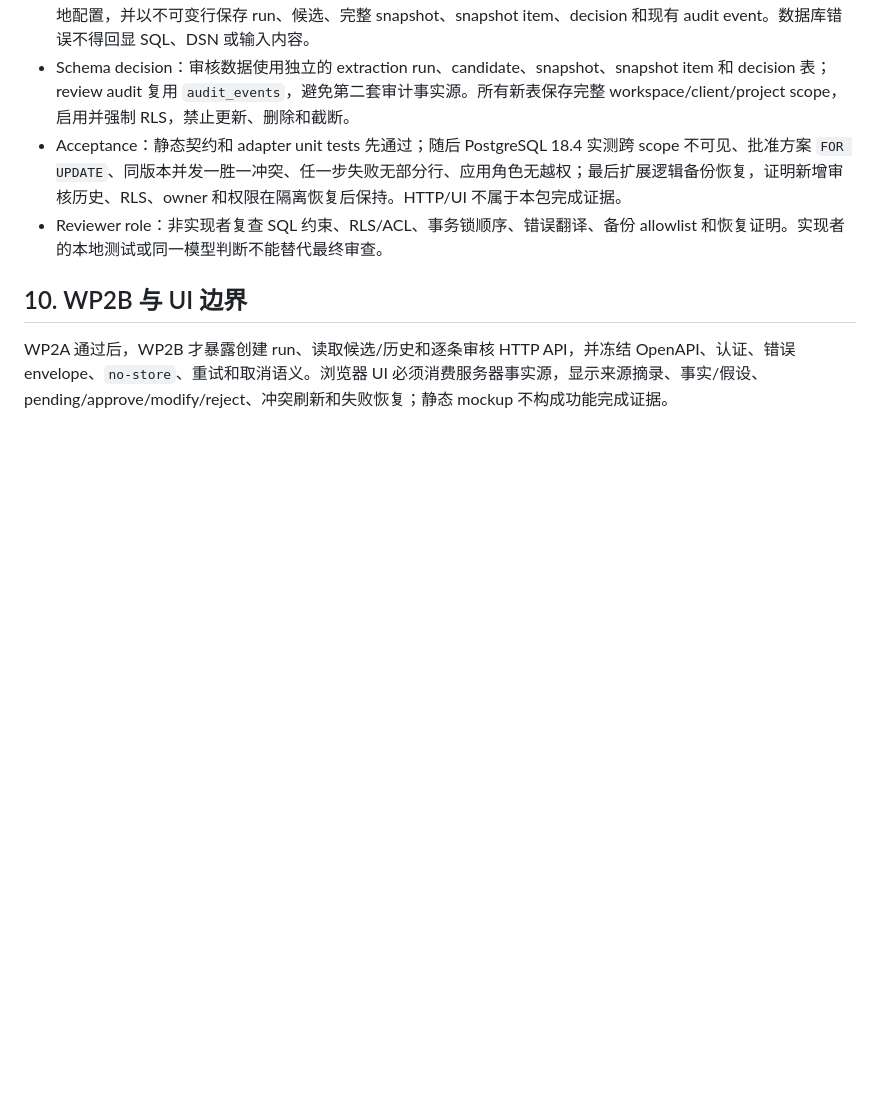
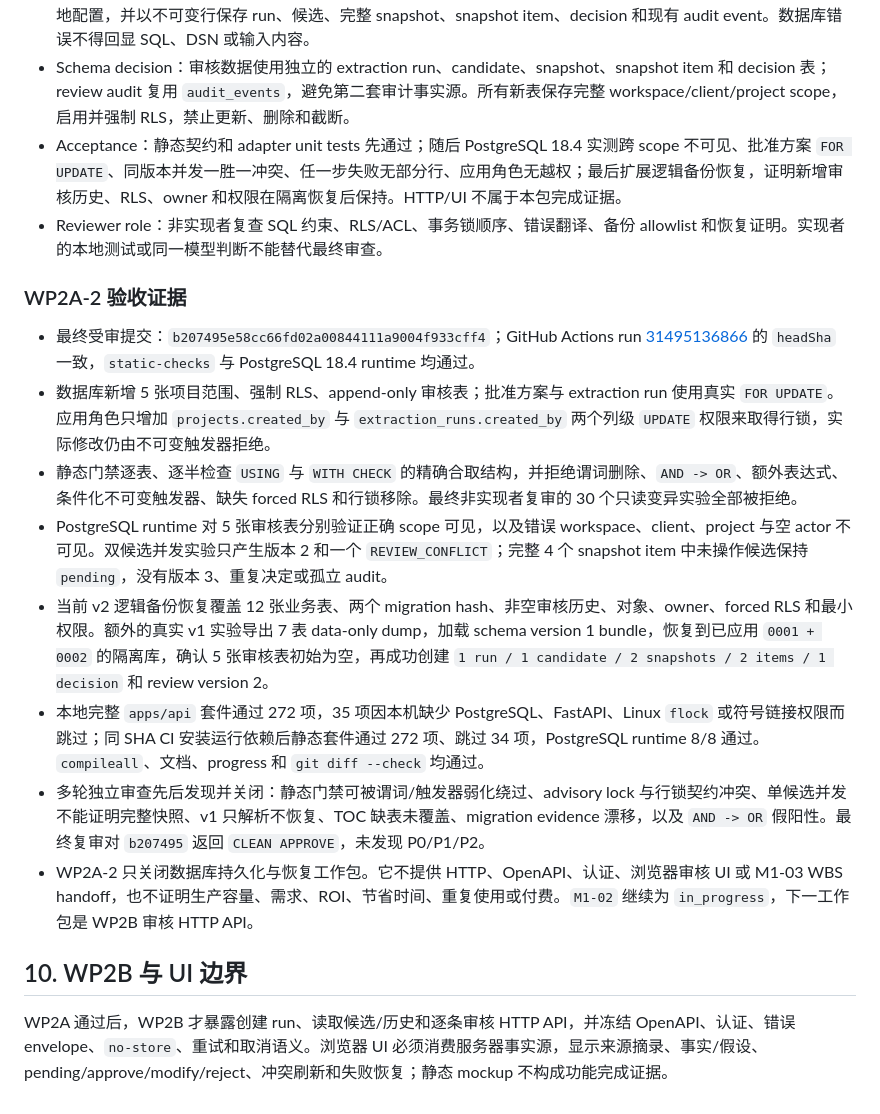
Before and after one commit to Patch-A/marketops-ai-workbench, a Markdown page: docs/M1_02_DELIVERABLE_REVIEW_SPIKE.md, the part around the change. GitHub-like rendering; blank space fills up the shorter version.

Commit message:
docs: record WP2A-2 review evidence

```diff
--- a/docs/M1_02_DELIVERABLE_REVIEW_SPIKE.md
+++ b/docs/M1_02_DELIVERABLE_REVIEW_SPIKE.md
@@ -237,6 +237,17 @@ Forbidden paths for this package: `project-status.json`, `docs/PROJECT_STATUS.md
 - Acceptance：静态契约和 adapter unit tests 先通过；随后 PostgreSQL 18.4 实测跨 scope 不可见、批准方案 `FOR UPDATE`、同版本并发一胜一冲突、任一步失败无部分行、应用角色无越权；最后扩展逻辑备份恢复，证明新增审核历史、RLS、owner 和权限在隔离恢复后保持。HTTP/UI 不属于本包完成证据。
 - Reviewer role：非实现者复查 SQL 约束、RLS/ACL、事务锁顺序、错误翻译、备份 allowlist 和恢复证明。实现者的本地测试或同一模型判断不能替代最终审查。
 
+### WP2A-2 验收证据
+
+- 最终受审提交：`b207495e58cc66fd02a00844111a9004f933cff4`；GitHub Actions run [31495136866](https://github.com/Patch-A/marketops-ai-workbench/actions/runs/31495136866) 的 `headSha` 一致，`static-checks` 与 PostgreSQL 18.4 runtime 均通过。
+- 数据库新增 5 张项目范围、强制 RLS、append-only 审核表；批准方案与 extraction run 使用真实 `FOR UPDATE`。应用角色只增加 `projects.created_by` 与 `extraction_runs.created_by` 两个列级 `UPDATE` 权限来取得行锁，实际修改仍由不可变触发器拒绝。
+- 静态门禁逐表、逐半检查 `USING` 与 `WITH CHECK` 的精确合取结构，并拒绝谓词删除、`AND -> OR`、额外表达式、条件化不可变触发器、缺失 forced RLS 和行锁移除。最终非实现者复审的 30 个只读变异实验全部被拒绝。
+- PostgreSQL runtime 对 5 张审核表分别验证正确 scope 可见，以及错误 workspace、client、project 与空 actor 不可见。双候选并发实验只产生版本 2 和一个 `REVIEW_CONFLICT`；完整 4 个 snapshot item 中未操作候选保持 `pending`，没有版本 3、重复决定或孤立 audit。
+- 当前 v2 逻辑备份恢复覆盖 12 张业务表、两个 migration hash、非空审核历史、对象、owner、forced RLS 和最小权限。额外的真实 v1 实验导出 7 表 data-only dump，加载 schema version 1 bundle，恢复到已应用 `0001 + 0002` 的隔离库，确认 5 张审核表初始为空，再成功创建 `1 run / 1 candidate / 2 snapshots / 2 items / 1 decision` 和 review version 2。
+- 本地完整 `apps/api` 套件通过 272 项，35 项因本机缺少 PostgreSQL、FastAPI、Linux `flock` 或符号链接权限而跳过；同 SHA CI 安装运行依赖后静态套件通过 272 项、跳过 34 项，PostgreSQL runtime 8/8 通过。`compileall`、文档、progress 和 `git diff --check` 均通过。
+- 多轮独立审查先后发现并关闭：静态门禁可被谓词/触发器弱化绕过、advisory lock 与行锁契约冲突、单候选并发不能证明完整快照、v1 只解析不恢复、TOC 缺表未覆盖、migration evidence 漂移，以及 `AND -> OR` 假阳性。最终复审对 `b207495` 返回 `CLEAN APPROVE`，未发现 P0/P1/P2。
+- WP2A-2 只关闭数据库持久化与恢复工作包。它不提供 HTTP、OpenAPI、认证、浏览器审核 UI 或 M1-03 WBS handoff，也不证明生产容量、需求、ROI、节省时间、重复使用或付费。`M1-02` 继续为 `in_progress`，下一工作包是 WP2B 审核 HTTP API。
+
 ## 10. WP2B 与 UI 边界
 
 WP2A 通过后，WP2B 才暴露创建 run、读取候选/历史和逐条审核 HTTP API，并冻结 OpenAPI、认证、错误 envelope、`no-store`、重试和取消语义。浏览器 UI 必须消费服务器事实源，显示来源摘录、事实/假设、pending/approve/modify/reject、冲突刷新和失败恢复；静态 mockup 不构成功能完成证据。
```
